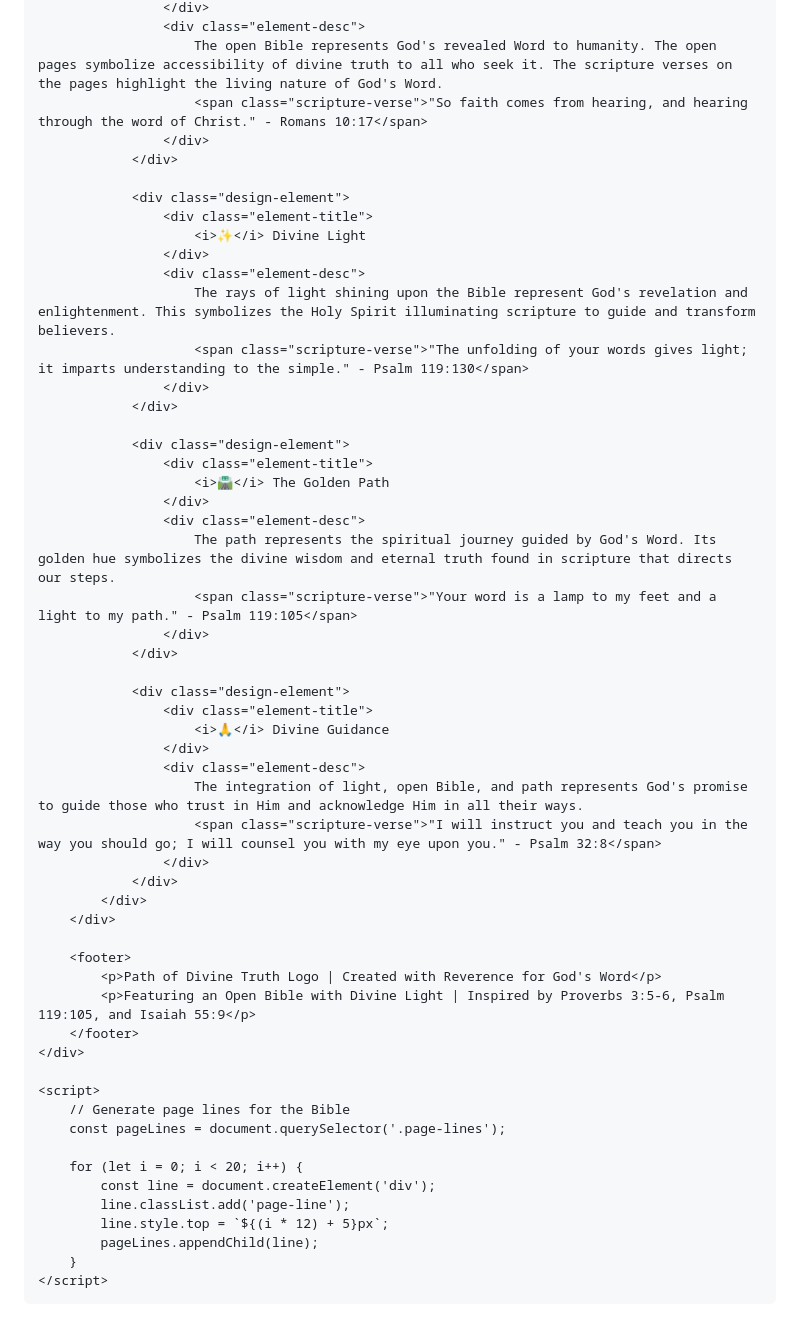
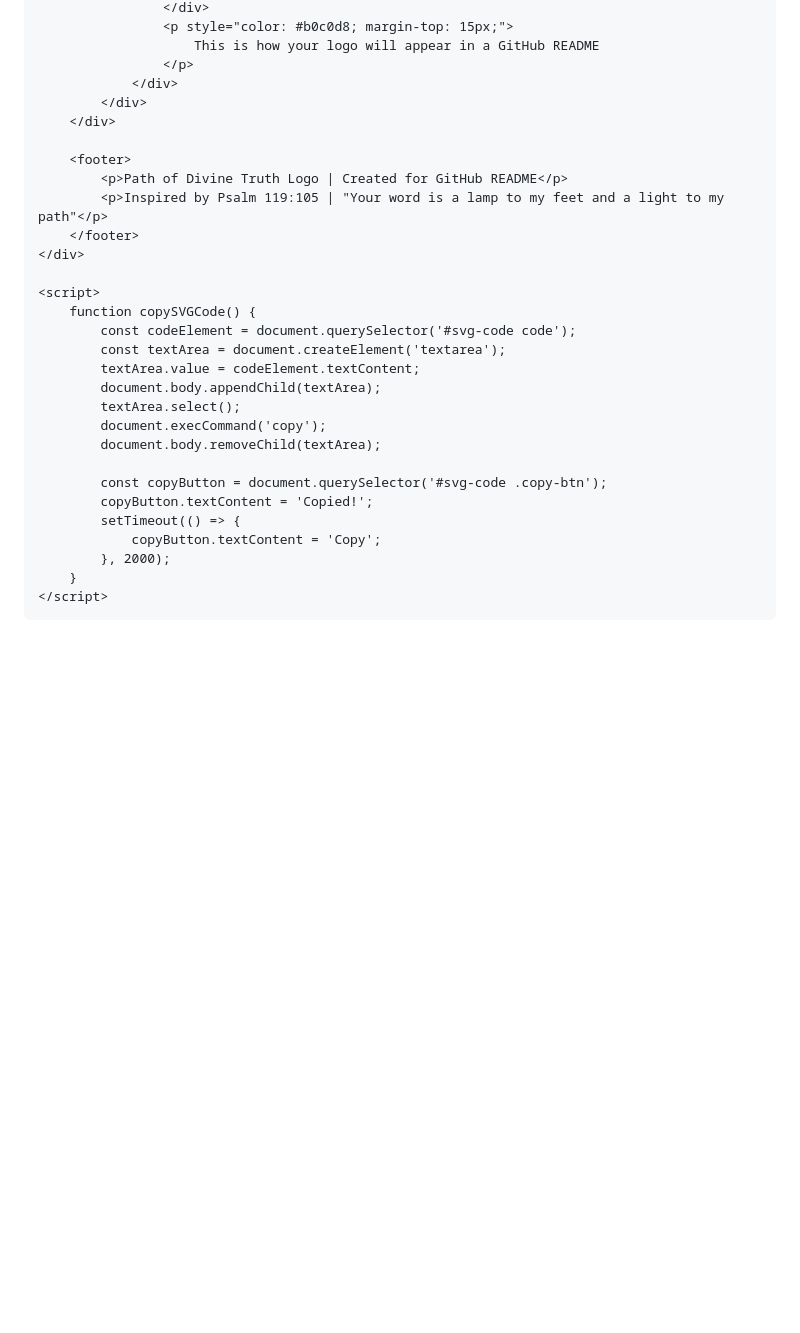
Before and after one commit to analystnyamu/Path-of-Divine-Truth, a Markdown page: README.md, the part around one of its changes. Rendered like a GitHub page; blank space fills up the shorter version.

```diff
--- a/README.md
+++ b/README.md
@@ -432,57 +397,32 @@
                     </div>
-                    <div class="element-desc">
-                        The open Bible represents God's revealed Word to humanity. The open pages symbolize accessibility of divine truth to all who seek it. The scripture verses on the pages highlight the living nature of God's Word.
-                        <span class="scripture-verse">"So faith comes from hearing, and hearing through the word of Christ." - Romans 10:17</span>
-                    </div>
-                </div>
-
-                <div class="design-element">
-                    <div class="element-title">
-                        <i>✨</i> Divine Light
-                    </div>
-                    <div class="element-desc">
-                        The rays of light shining upon the Bible represent God's revelation and enlightenment. This symbolizes the Holy Spirit illuminating scripture to guide and transform believers.
-                        <span class="scripture-verse">"The unfolding of your words gives light; it imparts understanding to the simple." - Psalm 119:130</span>
-                    </div>
-                </div>
-
-                <div class="design-element">
-                    <div class="element-title">
-                        <i>🛣️</i> The Golden Path
-                    </div>
-                    <div class="element-desc">
-                        The path represents the spiritual journey guided by God's Word. Its golden hue symbolizes the divine wisdom and eternal truth found in scripture that directs our steps.
-                        <span class="scripture-verse">"Your word is a lamp to my feet and a light to my path." - Psalm 119:105</span>
-                    </div>
-                </div>
-
-                <div class="design-element">
-                    <div class="element-title">
-                        <i>🙏</i> Divine Guidance
-                    </div>
-                    <div class="element-desc">
-                        The integration of light, open Bible, and path represents God's promise to guide those who trust in Him and acknowledge Him in all their ways.
-                        <span class="scripture-verse">"I will instruct you and teach you in the way you should go; I will counsel you with my eye upon you." - Psalm 32:8</span>
-                    </div>
+                    <p style="color: #b0c0d8; margin-top: 15px;">
+                        This is how your logo will appear in a GitHub README
+                    </p>
                 </div>
             </div>
         </div>
 
         <footer>
-            <p>Path of Divine Truth Logo | Created with Reverence for God's Word</p>
-            <p>Featuring an Open Bible with Divine Light | Inspired by Proverbs 3:5-6, Psalm 119:105, and Isaiah 55:9</p>
+            <p>Path of Divine Truth Logo | Created for GitHub README</p>
+            <p>Inspired by Psalm 119:105 | "Your word is a lamp to my feet and a light to my path"</p>
         </footer>
     </div>
 
     <script>
-        // Generate page lines for the Bible
-        const pageLines = document.querySelector('.page-lines');
+        function copySVGCode() {
+            const codeElement = document.querySelector('#svg-code code');
+            const textArea = document.createElement('textarea');
+            textArea.value = codeElement.textContent;
+            document.body.appendChild(textArea);
+            textArea.select();
+            document.execCommand('copy');
+            document.body.removeChild(textArea);
 
-        for (let i = 0; i < 20; i++) {
-            const line = document.createElement('div');
-            line.classList.add('page-line');
-            line.style.top = `${(i * 12) + 5}px`;
-            pageLines.appendChild(line);
+            const copyButton = document.querySelector('#svg-code .copy-btn');
+            copyButton.textContent = 'Copied!';
+            setTimeout(() => {
+                copyButton.textContent = 'Copy';
+            }, 2000);
         }
     </script>
 </body>
```
Also changed, not shown: other parts of README.md (+307 -342 lines).
